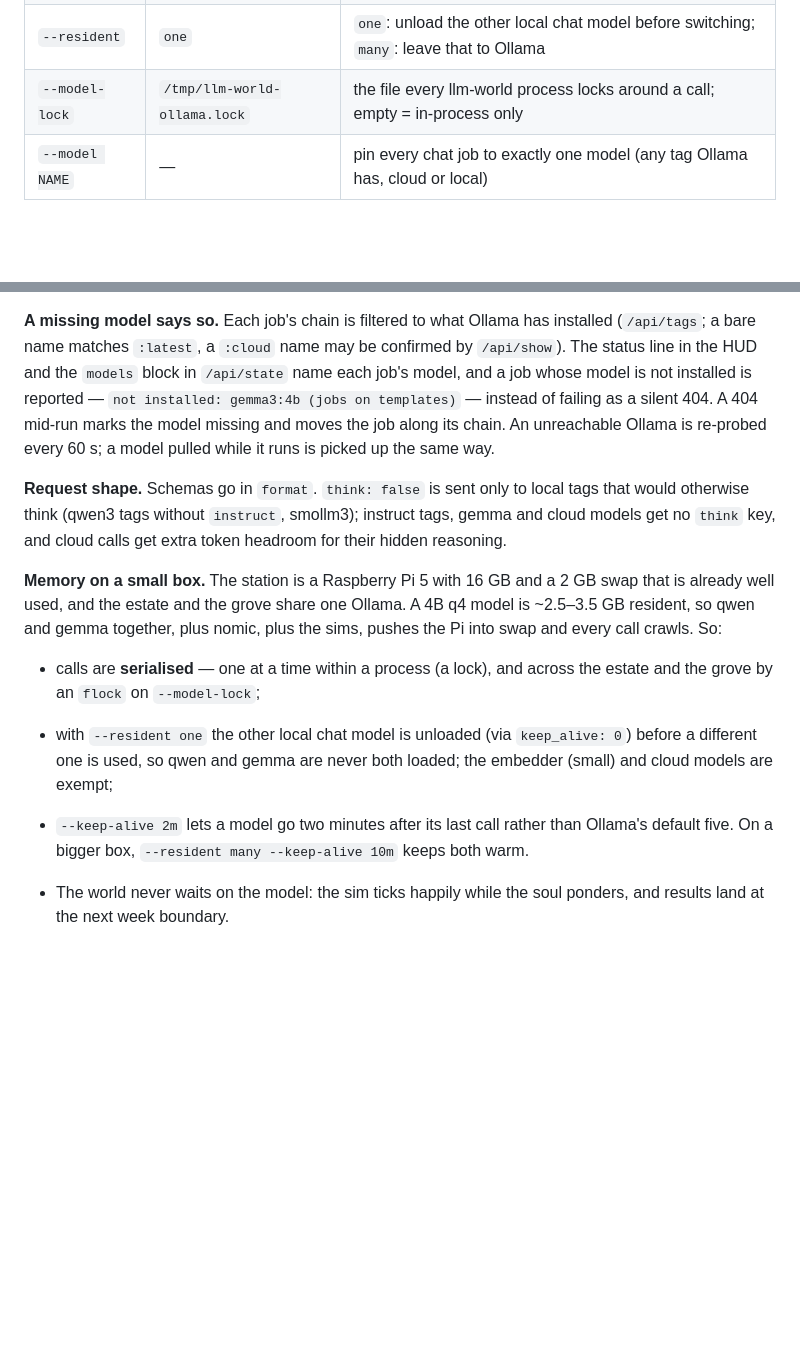
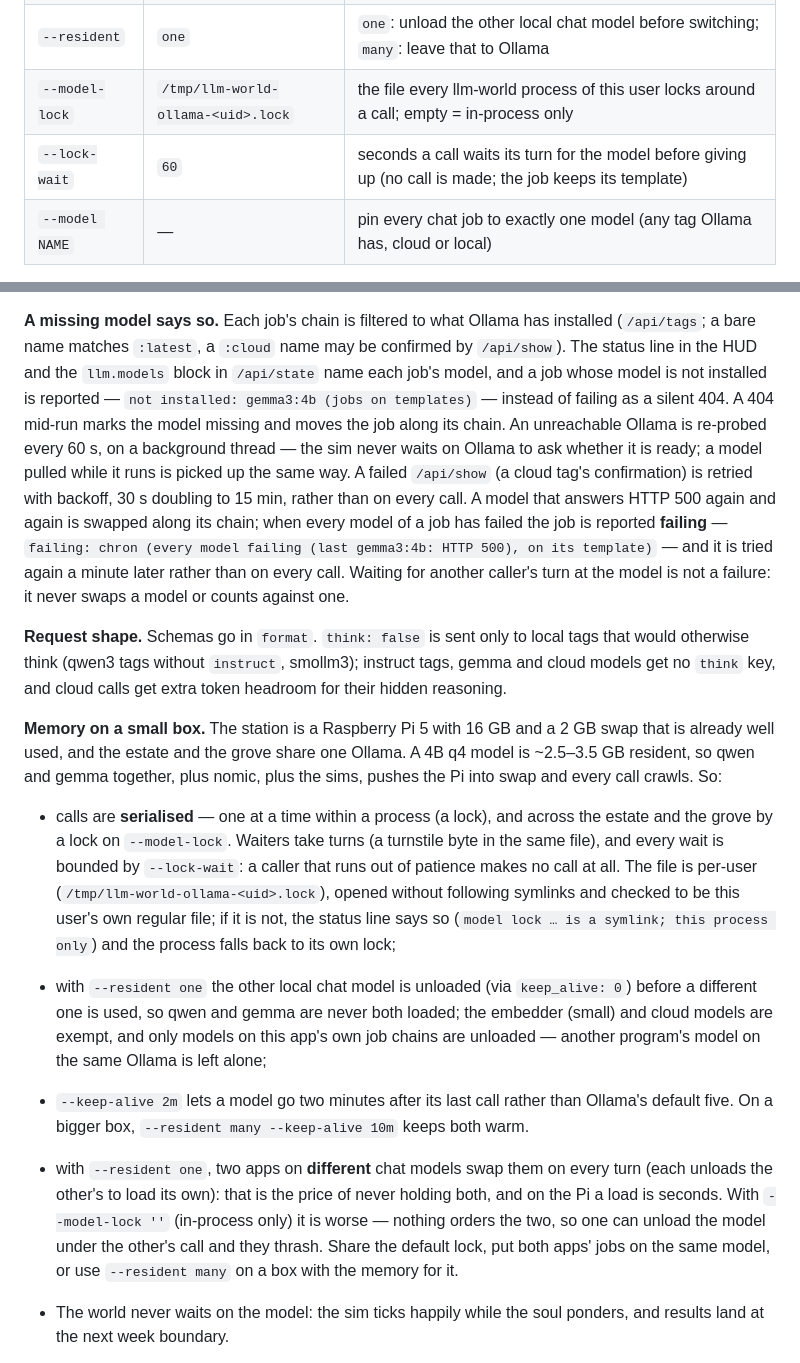
Before and after one commit to yakovkhalinsky/llm-world, a Markdown page: apps/grove/README.md, 2 parts joined by grey strips. Drawn GitHub-style; blank space fills up the shorter version.

```diff
--- a/apps/grove/README.md
+++ b/apps/grove/README.md
@@ -141,7 +141,8 @@ kind has its own flag and default:
 | `--decide` | `rules` | `rules`: the choice is made in code (`decide.py`); `llm`: the model picks from the menu, as before |
 | `--keep-alive` | `2m` | sent as Ollama's `keep_alive` on every call (`0` unloads at once) |
 | `--resident` | `one` | `one`: unload the other local chat model before switching; `many`: leave that to Ollama |
-| `--model-lock` | `/tmp/llm-world-ollama.lock` | the file every llm-world process locks around a call; empty = in-process only |
+| `--model-lock` | `/tmp/llm-world-ollama-<uid>.lock` | the file every llm-world process of this user locks around a call; empty = in-process only |
+| `--lock-wait` | `60` | seconds a call waits its turn for the model before giving up (no call is made; the job keeps its template) |
 | `--model NAME` | — | pin every chat job to exactly one model (any tag Ollama has, cloud or local) |
 
 `--tier cloud` (the default) puts the cloud model in front of each job and
@@ -171,12 +172,20 @@ and their fingerprints are unchanged.
 **A missing model says so.** Each job's chain is filtered to what Ollama
 has installed (`/api/tags`; a bare name matches `:latest`, a `:cloud` name
 may be confirmed by `/api/show`). The status line in the HUD and the
-`models` block in `/api/state` name each job's model, and a job whose
+`llm.models` block in `/api/state` name each job's model, and a job whose
 model is not installed is reported — `not installed: gemma3:4b (jobs on
 templates)` — instead of failing as a silent 404. A 404 mid-run marks the
 model missing and moves the job along its chain. An unreachable Ollama is
-re-probed every 60 s; a model pulled while it runs is picked up the same
-way.
+re-probed every 60 s, on a background thread — the sim never waits on
+Ollama to ask whether it is ready; a model pulled while it runs is picked
+up the same way. A failed `/api/show` (a cloud tag's confirmation) is
+retried with backoff, 30 s doubling to 15 min, rather than on every call.
+A model that answers HTTP 500 again and again is swapped along its chain;
+when every model of a job has failed the job is reported **failing** —
+`failing: chron (every model failing (last gemma3:4b: HTTP 500), on its
+template)` — and it is tried again a minute later rather than on every
+call. Waiting for another caller's turn at the model is not a failure:
+it never swaps a model or counts against one.
 
 **Request shape.** Schemas go in `format`. `think: false` is sent only to
 local tags that would otherwise think (qwen3 tags without `instruct`,
@@ -190,13 +199,29 @@ together, plus nomic, plus the sims, pushes the Pi into swap and every
 call crawls. So:
 
 - calls are **serialised** — one at a time within a process (a lock), and
-  across the estate and the grove by an `flock` on `--model-lock`;
+  across the estate and the grove by a lock on `--model-lock`. Waiters
+  take turns (a turnstile byte in the same file), and every wait is
+  bounded by `--lock-wait`: a caller that runs out of patience makes no
+  call at all. The file is per-user (`/tmp/llm-world-ollama-<uid>.lock`),
+  opened without following symlinks and checked to be this user's own
+  regular file; if it is not, the status line says so (`model lock … is
+  a symlink; this process only`) and the process falls back to its own
+  lock;
 - with `--resident one` the other local chat model is unloaded (via
   `keep_alive: 0`) before a different one is used, so qwen and gemma are
-  never both loaded; the embedder (small) and cloud models are exempt;
+  never both loaded; the embedder (small) and cloud models are exempt, and
+  only models on this app's own job chains are unloaded — another program's model
+  on the same Ollama is left alone;
 - `--keep-alive 2m` lets a model go two minutes after its last call
   rather than Ollama's default five. On a bigger box, `--resident many
   --keep-alive 10m` keeps both warm.
+- with `--resident one`, two apps on **different** chat models swap them
+  on every turn (each unloads the other's to load its own): that is the
+  price of never holding both, and on the Pi a load is seconds. With
+  `--model-lock ''` (in-process only) it is worse — nothing orders the
+  two, so one can unload the model under the other's call and they
+  thrash. Share the default lock, put both apps' jobs on the same model,
+  or use `--resident many` on a box with the memory for it.
 
 - The world never waits on the model: the sim ticks happily while the
   soul ponders, and results land at the next week boundary.
```
Also changed, not shown: apps/estate/README.md (+30 -5 lines).
